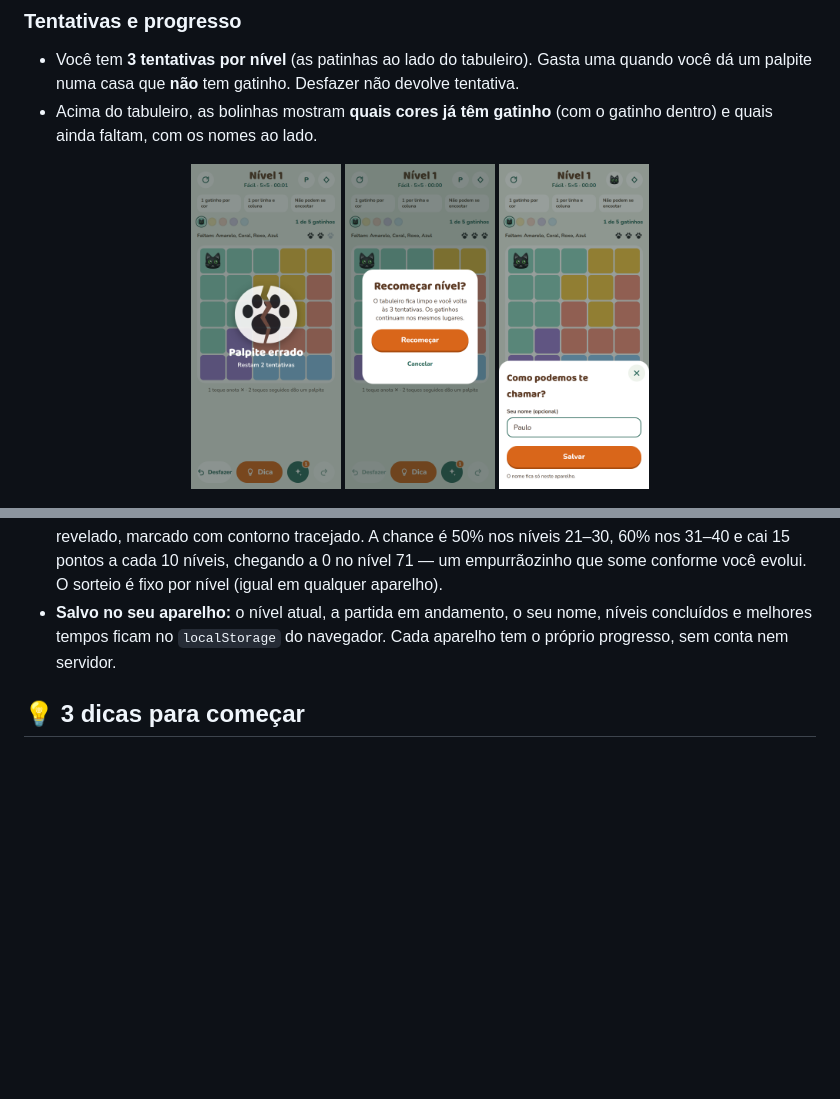
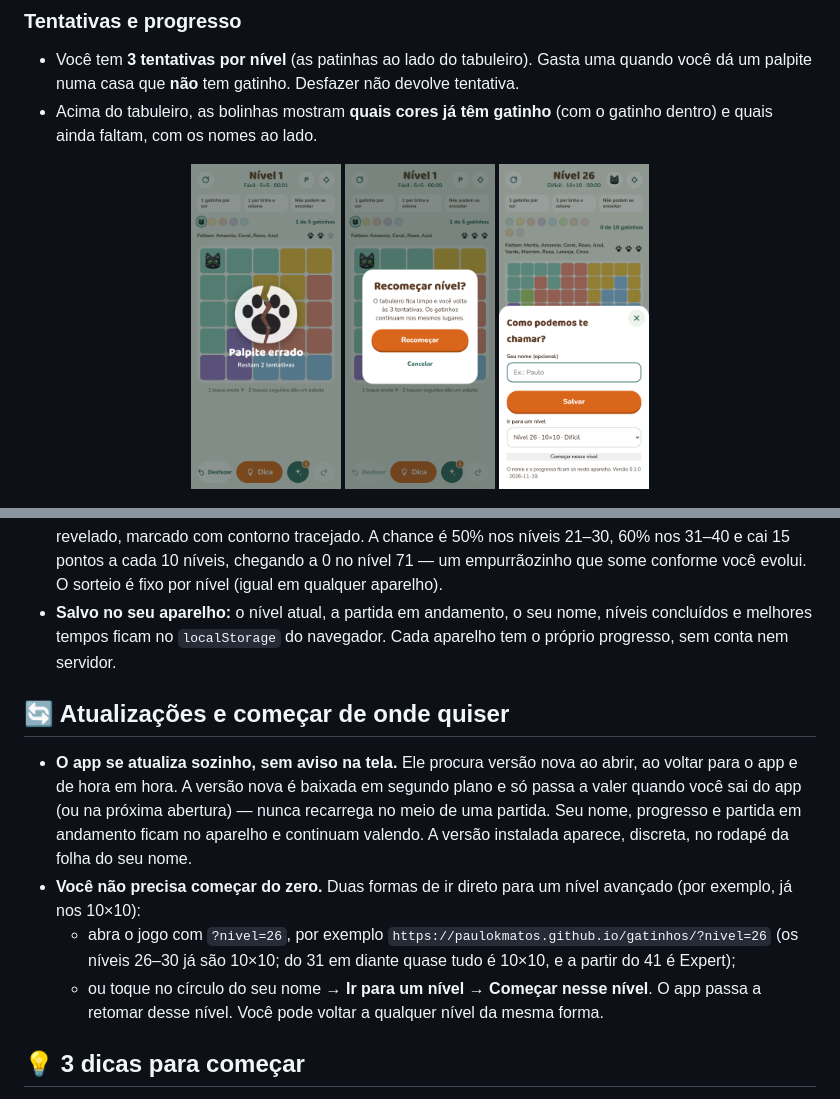
Before and after one commit to paulokmatos/gatinhos, a Markdown page: README.md, 2 parts joined by grey strips. GitHub-like rendering; pictures changed too: docs/celular-perfil.png; blank space fills up the shorter version.

Commit message:
Atualização discreta do PWA, ir direto para um nível (?nivel=N e folha do perfil) e README
Co-Authored-By: Claude Sonnet 5.5 <noreply@anthropic.com>

```diff
--- a/README.md
+++ b/README.md
@@ -66,6 +66,14 @@ O botão **✨** abre os poderes. Por enquanto existe o **Revelar gatinho**: mos
 - **Gatinho de brinde:** nas dificuldades altas (a partir do nível 21) o nível pode já começar com 1 gatinho revelado, marcado com contorno tracejado. A chance é 50% nos níveis 21–30, 60% nos 31–40 e cai 15 pontos a cada 10 níveis, chegando a 0 no nível 71 — um empurrãozinho que some conforme você evolui. O sorteio é fixo por nível (igual em qualquer aparelho).
 - **Salvo no seu aparelho:** o nível atual, a partida em andamento, o seu nome, níveis concluídos e melhores tempos ficam no `localStorage` do navegador. Cada aparelho tem o próprio progresso, sem conta nem servidor.
 
+## 🔄 Atualizações e começar de onde quiser
+
+- **O app se atualiza sozinho, sem aviso na tela.** Ele procura versão nova ao abrir, ao voltar para o app e de hora em hora. A versão nova é baixada em segundo plano e só passa a valer quando você sai do app (ou na próxima abertura) — nunca recarrega no meio de uma partida. Seu nome, progresso e partida em andamento ficam no aparelho e continuam valendo. A versão instalada aparece, discreta, no rodapé da folha do seu nome.
+- **Você não precisa começar do zero.** Duas formas de ir direto para um nível avançado (por exemplo, já nos 10×10):
+  - abra o jogo com `?nivel=26`, por exemplo `https://paulokmatos.github.io/gatinhos/?nivel=26` (os níveis 26–30 já são 10×10; do 31 em diante quase tudo é 10×10, e a partir do 41 é Expert);
+  - ou toque no círculo do seu nome → **Ir para um nível** → **Começar nesse nível**.
+  O app passa a retomar desse nível. Você pode voltar a qualquer nível da mesma forma.
+
 ## 💡 3 dicas para começar
 
 1. **Comece pelas cores pequenas.** Uma cor com poucas casas (ou numa linha/coluna só) tem pouquíssimos lugares possíveis para o gatinho.
```
Also changed, not shown: docs/GLOSSARIO.md (+1 -0 lines), 7 other files.
